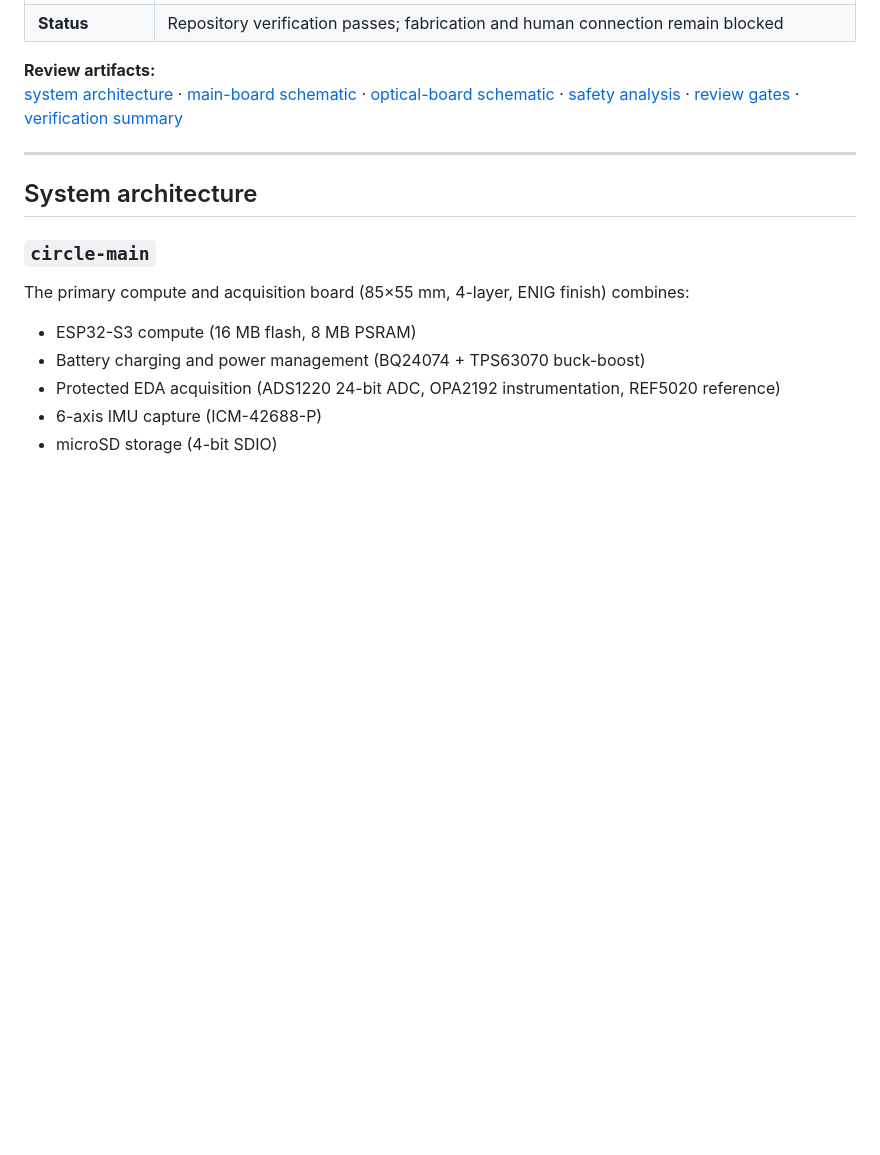
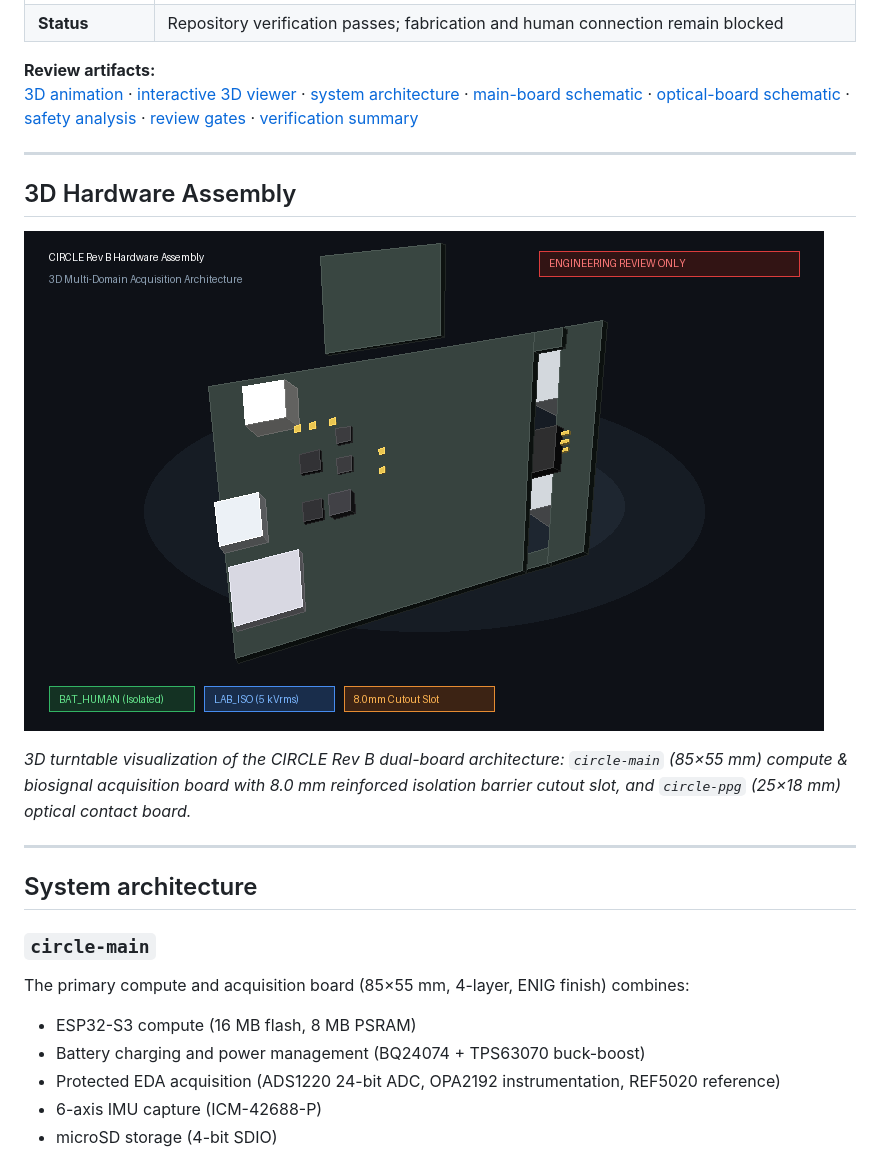
Before and after one commit to topherchris420/circle, a Markdown page: README.md, the part around the change printed below. GitHub-like rendering; pictures changed too: diagrams/circle-3d-animation.gif (added); blank space fills up the shorter version.

Commit message:
Add 3D turntable animation and interactive WebGL viewer to README

```diff
--- a/README.md
+++ b/README.md
@@ -49,12 +49,22 @@ It is to create an instrument capable of studying **how signals change together*
 | **Status** | Repository verification passes; fabrication and human connection remain blocked |
 
 **Review artifacts:**
+[3D animation](diagrams/circle-3d-animation.gif) ·
+[interactive 3D viewer](diagrams/circle-3d-viewer.html) ·
 [system architecture](diagrams/system-architecture.svg) ·
 [main-board schematic](hardware/reports/pdf/circle-main.pdf) ·
 [optical-board schematic](hardware/reports/pdf/circle-ppg.pdf) ·
 [safety analysis](docs/safety-analysis.md) ·
 [review gates](docs/review-gates.md) ·
 [verification summary](hardware/reports/verification-summary.json)
+
+---
+
+## 3D Hardware Assembly
+
+![CIRCLE Rev B 3D Hardware Assembly Animation](diagrams/circle-3d-animation.gif)
+
+*3D turntable visualization of the CIRCLE Rev B dual-board architecture: `circle-main` (85×55 mm) compute & biosignal acquisition board with 8.0 mm reinforced isolation barrier cutout slot, and `circle-ppg` (25×18 mm) optical contact board.*
 
 ---
 
```
Also changed, not shown: other parts of README.md (+1 -1 lines), 6 other files.
